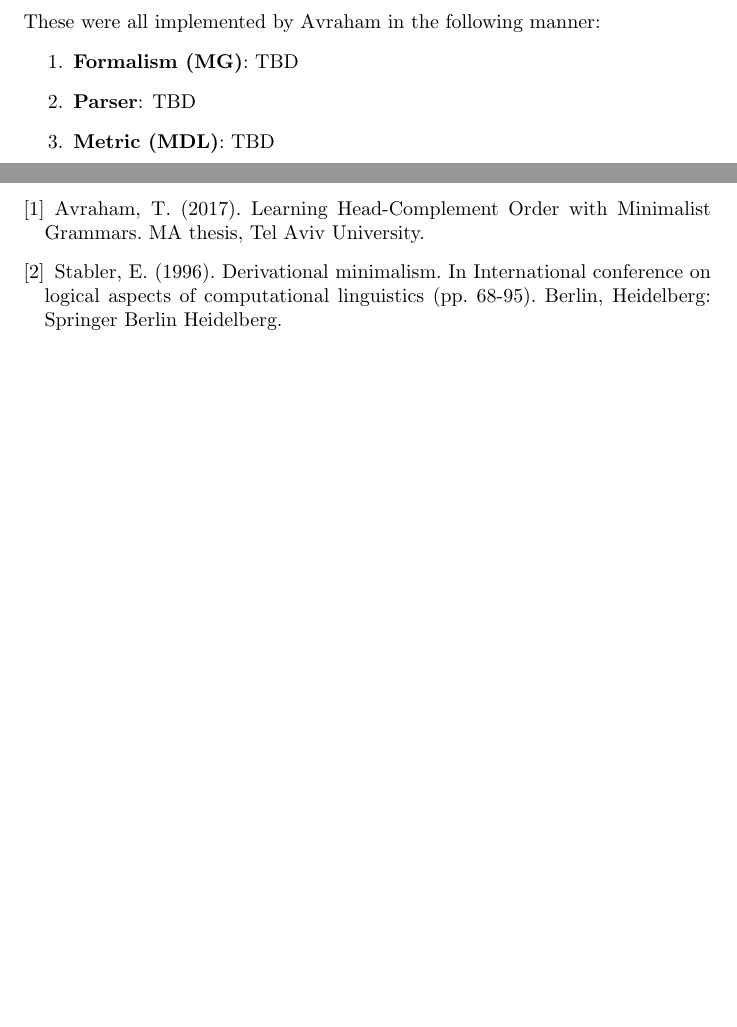
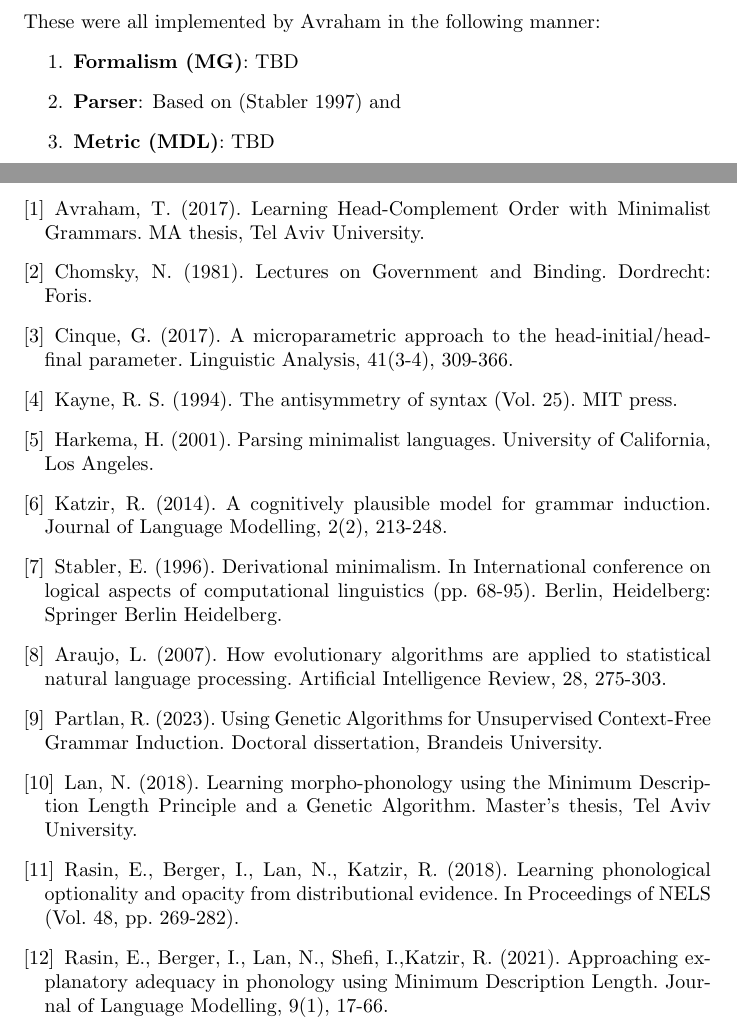
Before and after one commit to roym44/head-comp-syntactic-learner, a LaTeX document (Final Paper/FinalPaper.tex): two parts of pages 3 and 8 of 8, joined at a grey line, cut so that both start at the same text, the shorter picture padded with empty space. Compiled offline with pdfLaTeX.

Commit message:
Added bib for future writing

```diff
--- a/Final Paper/FinalPaper.tex
+++ b/Final Paper/FinalPaper.tex
@@ -105,7 +105,7 @@ To approach this from a computational learning perspective, several theoretical
 These were all implemented by Avraham in the following manner:
 \begin{enumerate}
   \item \textbf{Formalism (MG)}: TBD
-  \item \textbf{Parser}: TBD
+  \item \textbf{Parser}: Based on (Stabler 1997) and
   \item \textbf{Metric (MDL)}: TBD
 \end{enumerate}
 
@@ -232,13 +233,66 @@ Avraham, T. (2017).
 Learning Head-Complement Order with Minimalist Grammars.
 MA thesis, Tel Aviv University.
 
+% section 1
+\bibitem{texbook}
+Chomsky, N. (1981).
+Lectures on Government and Binding.
+Dordrecht: Foris.
 
-% section 2?
+\bibitem{texbook}
+Cinque, G. (2017).
+A microparametric approach to the head-initial/head-final parameter.
+Linguistic Analysis, 41(3-4), 309-366.
+
+\bibitem{texbook}
+Kayne, R. S. (1994).
+The antisymmetry of syntax (Vol. 25).
+MIT press.
+
+% section 2
+\bibitem{texbook}
+Harkema, H. (2001).
+Parsing minimalist languages.
+University of California, Los Angeles.
+
+\bibitem{texbook}
+Katzir, R. (2014).
+A cognitively plausible model for grammar induction.
+Journal of Language Modelling, 2(2), 213-248.
+
 \bibitem{texbook}
 Stabler, E. (1996).
 Derivational minimalism. In International conference on logical aspects of computational linguistics (pp. 68-95).
 Berlin, Heidelberg: Springer Berlin Heidelberg.
 
+% section 3 - web
+\bibitem{texbook}
+Araujo, L. (2007).
+How evolutionary algorithms are applied to statistical natural language processing.
+Artificial Intelligence Review, 28, 275-303.
+
+\bibitem{texbook}
+Partlan, R. (2023).
+Using Genetic Algorithms for Unsupervised Context-Free Grammar Induction.
+Doctoral dissertation, Brandeis University.
+
+% section 3 - tau comp lab, mostly phonology
+\bibitem{texbook}
+Lan, N. (2018).
+Learning morpho-phonology using the Minimum Description Length Principle and a Genetic Algorithm.
+Master’s thesis, Tel Aviv University.
+
+\bibitem{texbook}
+Rasin, E., Berger, I., Lan, N.,  Katzir, R. (2018).
+Learning phonological optionality and opacity from distributional evidence.
+In Proceedings of NELS (Vol. 48, pp. 269-282).
+
+\bibitem{texbook}
+Rasin, E., Berger, I., Lan, N., Shefi, I.,Katzir, R. (2021).
+Approaching explanatory adequacy in phonology using Minimum Description Length.
+Journal of Language Modelling, 9(1), 17-66.
+
+% section 4 - things from section 3 I guess
 
 \end{thebibliography}
 
```
Also changed, not shown: README.md, Final Paper/FinalPaper.tex (15 more changed lines).
